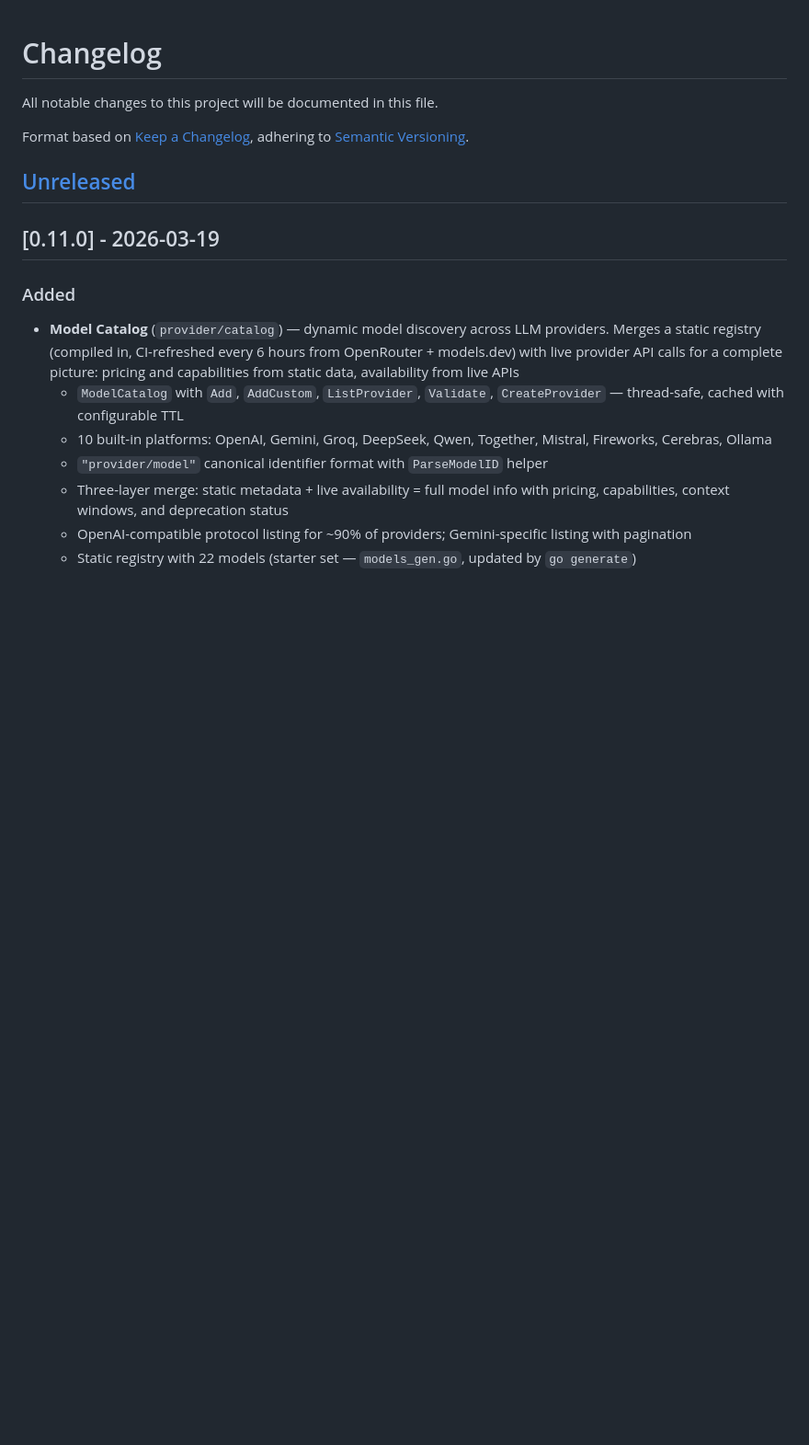
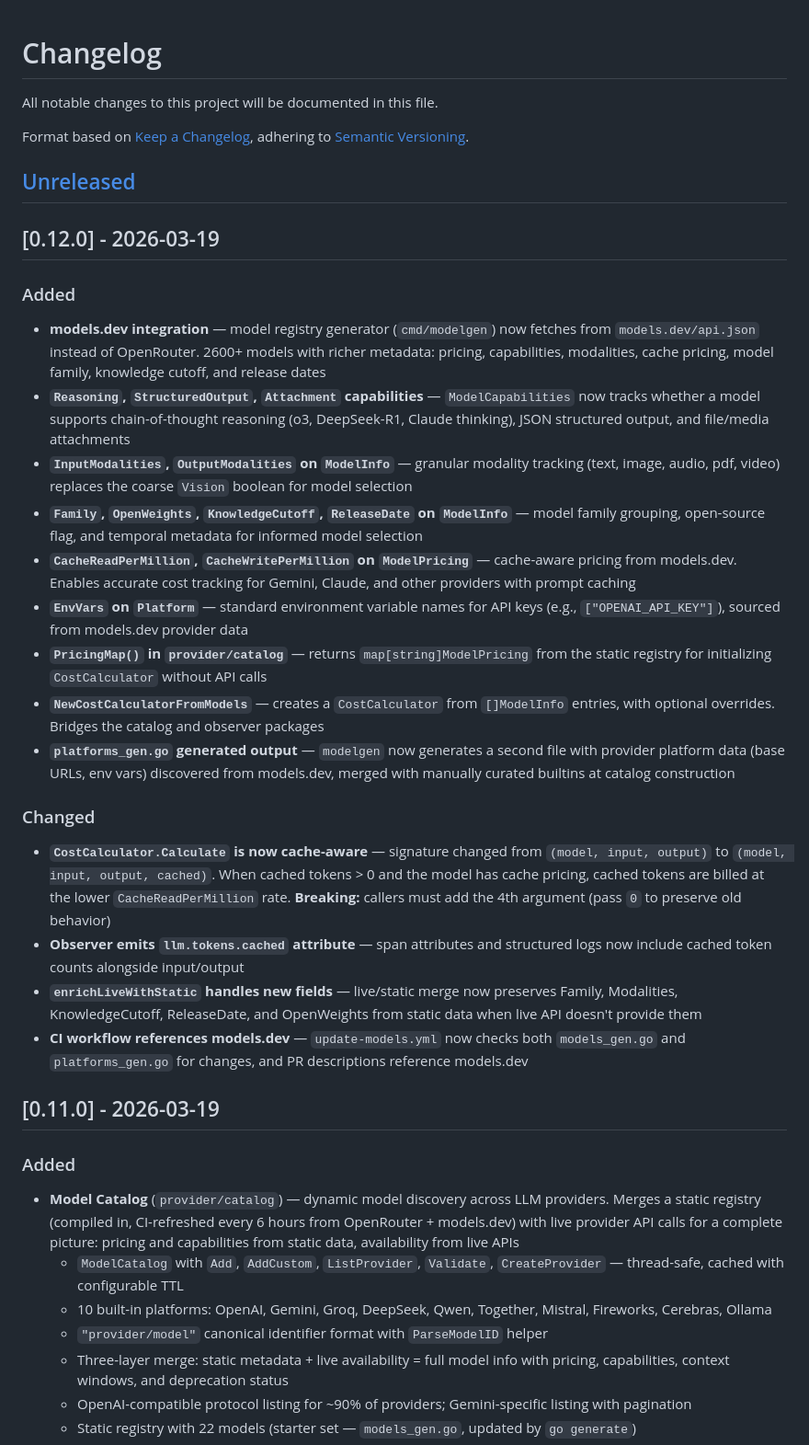
Before and after one commit to nevindra/oasis, a Markdown page: CHANGELOG.md, the part around the change. Shown at 92% size. Rendered like a GitHub page; blank space fills up the shorter version.

Commit message:
release: v0.12.0 — model catalog overhaul, models.dev integration

```diff
--- a/CHANGELOG.md
+++ b/CHANGELOG.md
@@ -5,6 +5,27 @@ All notable changes to this project will be documented in this file.
 Format based on [Keep a Changelog](https://keepachangelog.com/), adhering to [Semantic Versioning](https://semver.org/).
 
 ## [Unreleased]
+
+## [0.12.0] - 2026-03-19
+
+### Added
+
+- **models.dev integration** — model registry generator (`cmd/modelgen`) now fetches from `models.dev/api.json` instead of OpenRouter. 2600+ models with richer metadata: pricing, capabilities, modalities, cache pricing, model family, knowledge cutoff, and release dates
+- **`Reasoning`, `StructuredOutput`, `Attachment` capabilities** — `ModelCapabilities` now tracks whether a model supports chain-of-thought reasoning (o3, DeepSeek-R1, Claude thinking), JSON structured output, and file/media attachments
+- **`InputModalities`, `OutputModalities` on `ModelInfo`** — granular modality tracking (text, image, audio, pdf, video) replaces the coarse `Vision` boolean for model selection
+- **`Family`, `OpenWeights`, `KnowledgeCutoff`, `ReleaseDate` on `ModelInfo`** — model family grouping, open-source flag, and temporal metadata for informed model selection
+- **`CacheReadPerMillion`, `CacheWritePerMillion` on `ModelPricing`** — cache-aware pricing from models.dev. Enables accurate cost tracking for Gemini, Claude, and other providers with prompt caching
+- **`EnvVars` on `Platform`** — standard environment variable names for API keys (e.g., `["OPENAI_API_KEY"]`), sourced from models.dev provider data
+- **`PricingMap()` in `provider/catalog`** — returns `map[string]ModelPricing` from the static registry for initializing `CostCalculator` without API calls
+- **`NewCostCalculatorFromModels`** — creates a `CostCalculator` from `[]ModelInfo` entries, with optional overrides. Bridges the catalog and observer packages
+- **`platforms_gen.go` generated output** — `modelgen` now generates a second file with provider platform data (base URLs, env vars) discovered from models.dev, merged with manually curated builtins at catalog construction
+
+### Changed
+
+- **`CostCalculator.Calculate` is now cache-aware** — signature changed from `(model, input, output)` to `(model, input, output, cached)`. When cached tokens > 0 and the model has cache pricing, cached tokens are billed at the lower `CacheReadPerMillion` rate. **Breaking:** callers must add the 4th argument (pass `0` to preserve old behavior)
+- **Observer emits `llm.tokens.cached` attribute** — span attributes and structured logs now include cached token counts alongside input/output
+- **`enrichLiveWithStatic` handles new fields** — live/static merge now preserves Family, Modalities, KnowledgeCutoff, ReleaseDate, and OpenWeights from static data when live API doesn't provide them
+- **CI workflow references models.dev** — `update-models.yml` now checks both `models_gen.go` and `platforms_gen.go` for changes, and PR descriptions reference models.dev
 
 ## [0.11.0] - 2026-03-19
 
```
